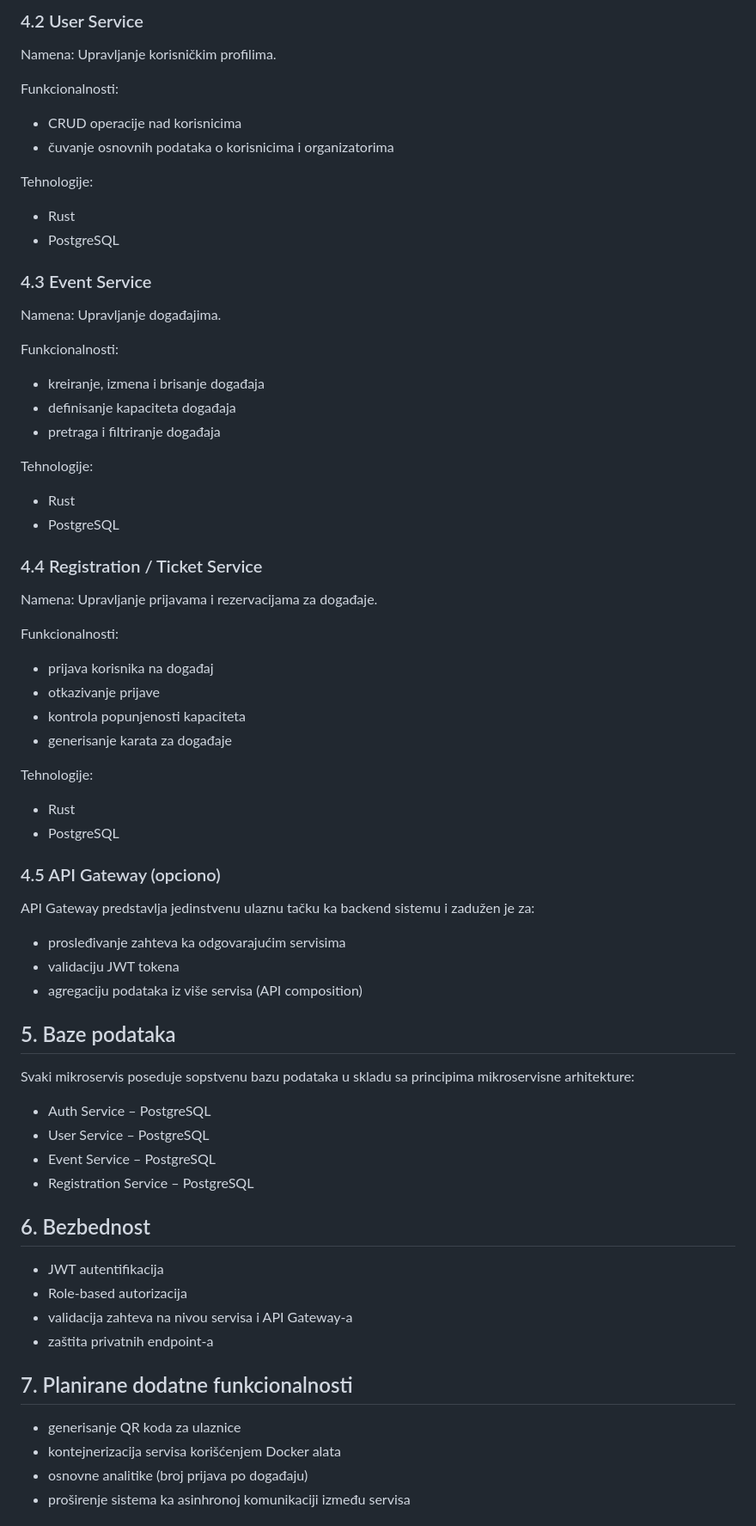
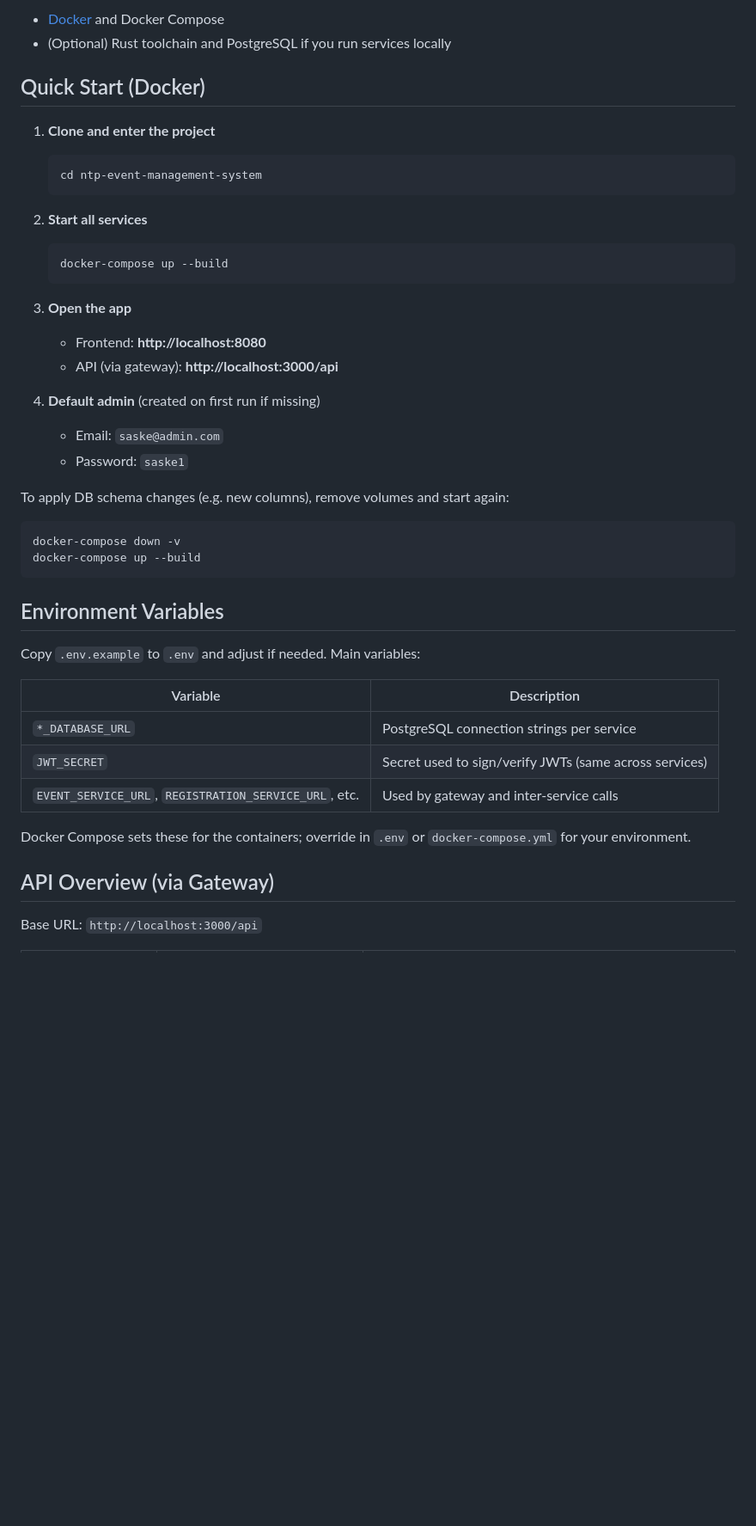
Before and after one commit to stefansevic/event-management-rust, a Markdown page: README.md, the part around one of its changes. Shown at 86% size. Drawn GitHub-style; blank space fills up the shorter version.

````diff
--- a/README.md
+++ b/README.md
@@ -52,64 +71,47 @@ Tehnologije:
 
-### 4.2 User Service
-Namena: Upravljanje korisničkim profilima.
+- [Docker](https://docs.docker.com/get-docker/) and Docker Compose
+- (Optional) Rust toolchain and PostgreSQL if you run services locally
 
-Funkcionalnosti:
-- CRUD operacije nad korisnicima
-- čuvanje osnovnih podataka o korisnicima i organizatorima
+## Quick Start (Docker)
 
-Tehnologije:
-- Rust
-- PostgreSQL
+1. **Clone and enter the project**
+   ```bash
+   cd ntp-event-management-system
+   ```
 
-### 4.3 Event Service
-Namena: Upravljanje događajima.
+2. **Start all services**
+   ```bash
+   docker-compose up --build
+   ```
 
-Funkcionalnosti:
-- kreiranje, izmena i brisanje događaja
-- definisanje kapaciteta događaja
-- pretraga i filtriranje događaja
+3. **Open the app**
+   - Frontend: **http://localhost:8080**
+   - API (via gateway): **http://localhost:3000/api**
 
-Tehnologije:
-- Rust
-- PostgreSQL
+4. **Default admin** (created on first run if missing)
+   - Email: `saske@admin.com`
+   - Password: `saske1`
 
-### 4.4 Registration / Ticket Service
-Namena: Upravljanje prijavama i rezervacijama za događaje.
+To apply DB schema changes (e.g. new columns), remove volumes and start again:
 
-Funkcionalnosti:
-- prijava korisnika na događaj
-- otkazivanje prijave
-- kontrola popunjenosti kapaciteta
-- generisanje karata za događaje
+```bash
+docker-compose down -v
+docker-compose up --build
+```
 
-Tehnologije:
-- Rust
-- PostgreSQL
+## Environment Variables
 
-### 4.5 API Gateway (opciono)
-API Gateway predstavlja jedinstvenu ulaznu tačku ka backend sistemu i zadužen je za:
-- prosleđivanje zahteva ka odgovarajućim servisima
-- validaciju JWT tokena
-- agregaciju podataka iz više servisa (API composition)
+Copy `.env.example` to `.env` and adjust if needed. Main variables:
 
-## 5. Baze podataka
-Svaki mikroservis poseduje sopstvenu bazu podataka u skladu sa principima mikroservisne
-arhitekture:
+| Variable | Description |
+|----------|-------------|
+| `*_DATABASE_URL` | PostgreSQL connection strings per service |
+| `JWT_SECRET` | Secret used to sign/verify JWTs (same across services) |
+| `EVENT_SERVICE_URL`, `REGISTRATION_SERVICE_URL`, etc. | Used by gateway and inter-service calls |
 
-- Auth Service – PostgreSQL
-- User Service – PostgreSQL
-- Event Service – PostgreSQL
-- Registration Service – PostgreSQL
+Docker Compose sets these for the containers; override in `.env` or `docker-compose.yml` for your environment.
 
-## 6. Bezbednost
-- JWT autentifikacija
-- Role-based autorizacija
-- validacija zahteva na nivou servisa i API Gateway-a
-- zaštita privatnih endpoint-a
+## API Overview (via Gateway)
 
-## 7. Planirane dodatne funkcionalnosti
-- generisanje QR koda za ulaznice
-- kontejnerizacija servisa korišćenjem Docker alata
-- osnovne analitike (broj prijava po događaju)
-- proširenje sistema ka asinhronoj komunikaciji između servisa
+Base URL: `http://localhost:3000/api`
 
````
Also changed, not shown: other parts of README.md (+96 -53 lines).
